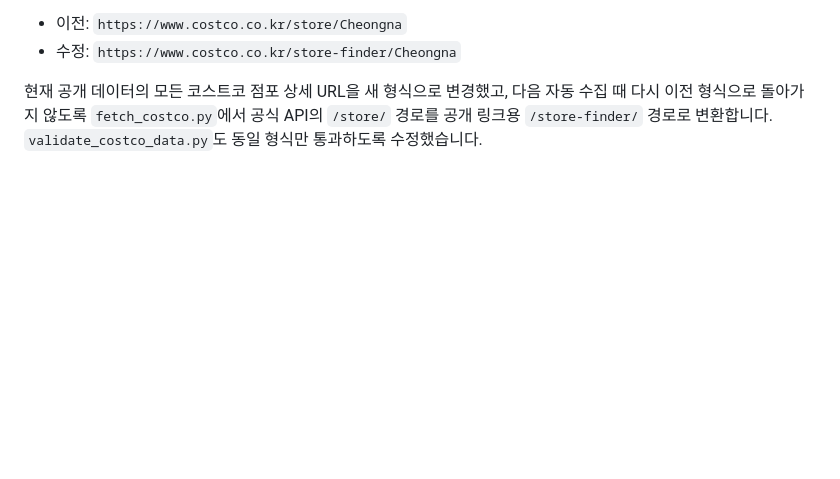
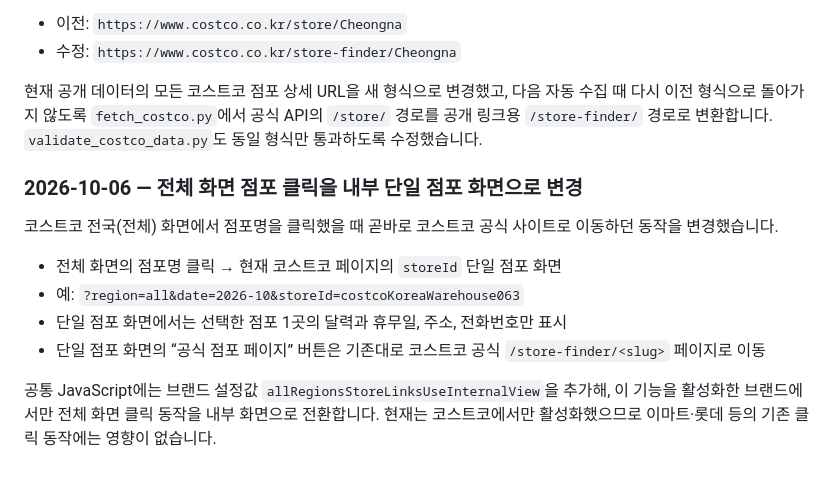
Before and after one commit to david12448/emart-holiday, a Markdown page: docs/IMPLEMENTATION_NOTES.md, the part around the change. Drawn GitHub-style; blank space fills up the shorter version.

Commit message:
Document Costco internal store navigation

```diff
--- a/docs/IMPLEMENTATION_NOTES.md
+++ b/docs/IMPLEMENTATION_NOTES.md
@@ -235,3 +235,17 @@ Actions가 `Update Costco official holiday data` 커밋을 생성했습니다.
 다음 자동 수집 때 다시 이전 형식으로 돌아가지 않도록 `fetch_costco.py`에서
 공식 API의 `/store/` 경로를 공개 링크용 `/store-finder/` 경로로 변환합니다.
 `validate_costco_data.py`도 동일 형식만 통과하도록 수정했습니다.
+
+
+### 2026-10-06 — 전체 화면 점포 클릭을 내부 단일 점포 화면으로 변경
+
+코스트코 전국(전체) 화면에서 점포명을 클릭했을 때 곧바로 코스트코 공식 사이트로 이동하던 동작을 변경했습니다.
+
+- 전체 화면의 점포명 클릭 → 현재 코스트코 페이지의 `storeId` 단일 점포 화면
+- 예: `?region=all&date=2026-10&storeId=costcoKoreaWarehouse063`
+- 단일 점포 화면에서는 선택한 점포 1곳의 달력과 휴무일, 주소, 전화번호만 표시
+- 단일 점포 화면의 “공식 점포 페이지” 버튼은 기존대로 코스트코 공식 `/store-finder/<slug>` 페이지로 이동
+
+공통 JavaScript에는 브랜드 설정값 `allRegionsStoreLinksUseInternalView`을 추가해,
+이 기능을 활성화한 브랜드에서만 전체 화면 클릭 동작을 내부 화면으로 전환합니다.
+현재는 코스트코에서만 활성화했으므로 이마트·롯데 등의 기존 클릭 동작에는 영향이 없습니다.
```
